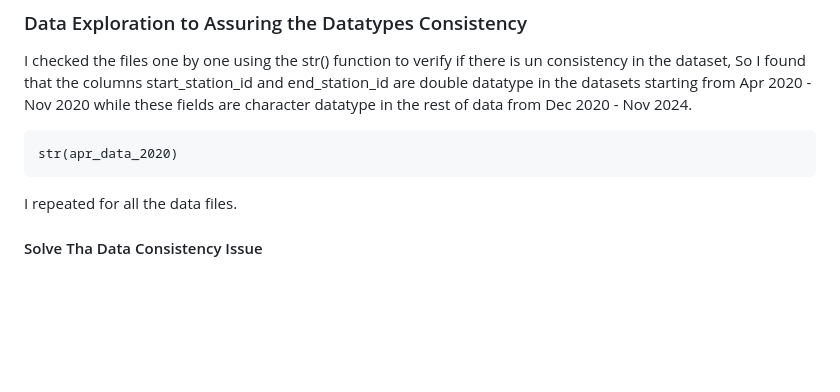
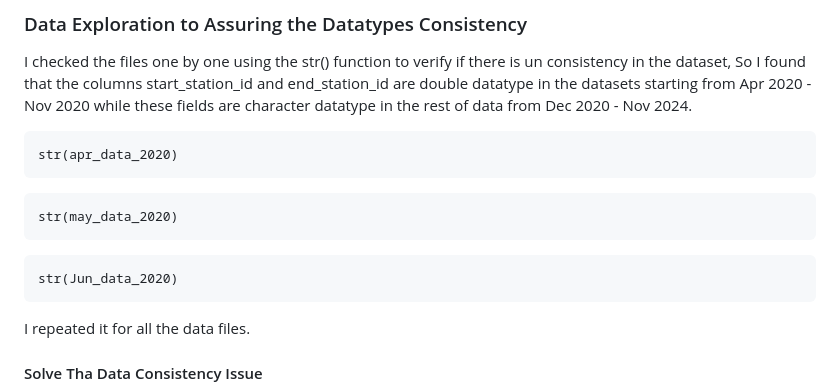
Before and after one commit to yolaijana/Google-Data-Analytics-Capstone-Case-Study--Cyclistic-Sharing-Bike, a Markdown page: README.md, the part around the change. GitHub-like rendering; blank space fills up the shorter version.

````diff
--- a/README.md
+++ b/README.md
@@ -108,7 +108,15 @@ I checked the files one by one using the str() function to verify if there is un
 ```{r Explore data}
 str(apr_data_2020)
 ```
-I repeated for all the data files.
+
+```{r Explore data}
+str(may_data_2020)
+```
+
+```{r Explore data}
+str(Jun_data_2020)
+```
+I repeated it for all the data files.
 
 
 #### Solve Tha Data Consistency Issue
````
